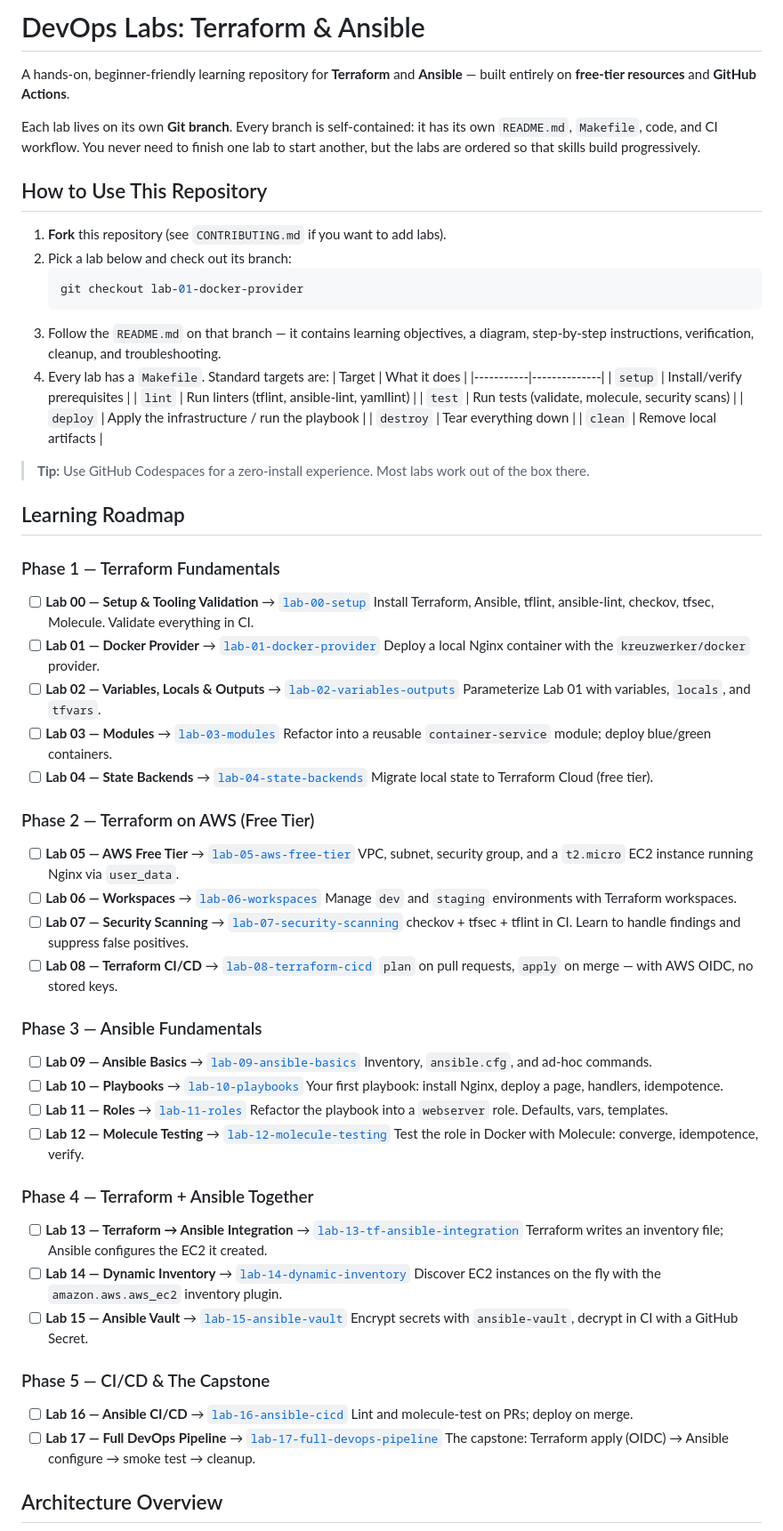
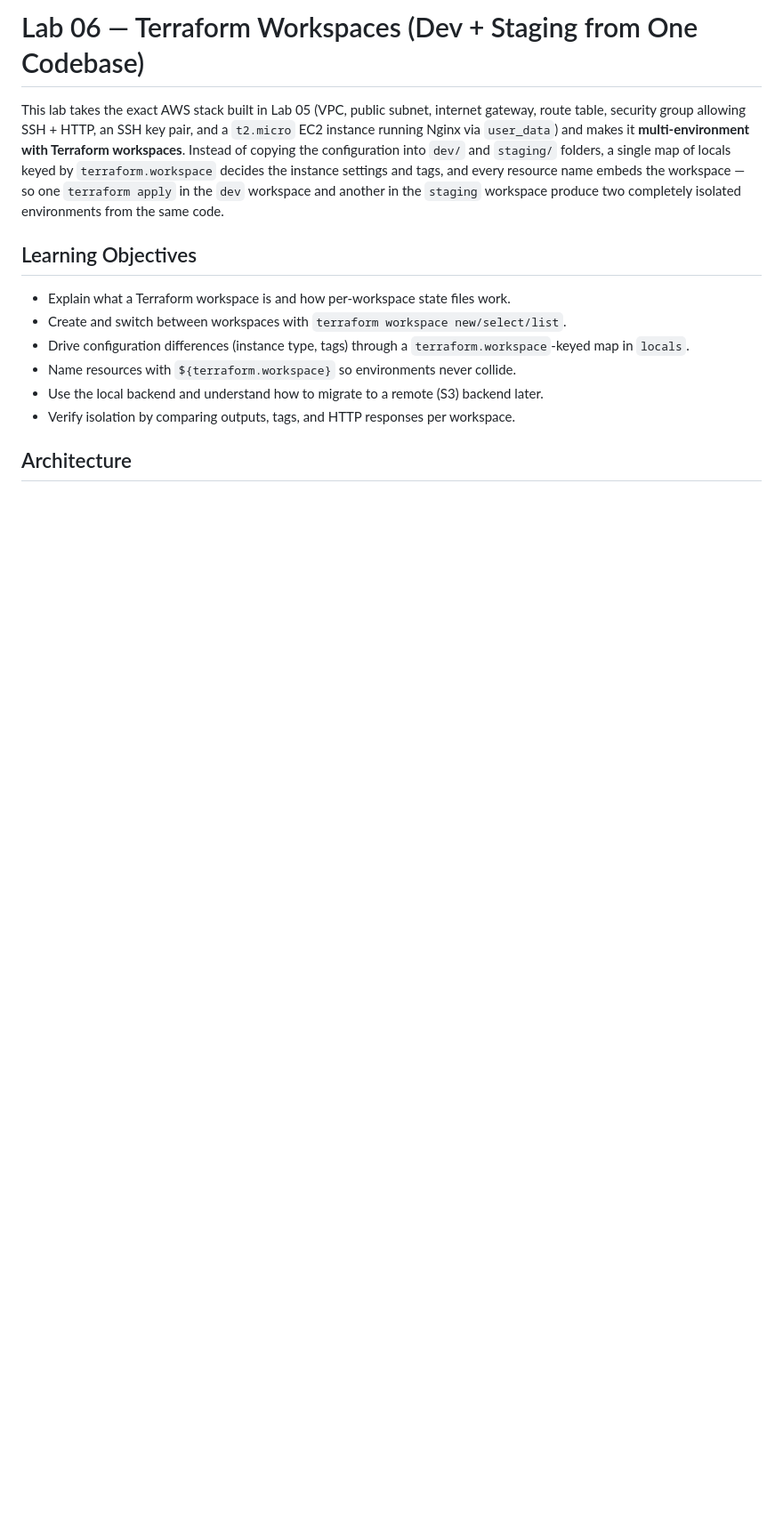
Before and after one commit to ayoub1elh/devops-labs-terraform-ansible, a Markdown page: README.md, the part around one of its changes. Shown at 89% size. GitHub-like rendering; blank space fills up the shorter version.

Commit message:
docs: add README with objectives, steps, and verification for lab-06-workspaces

````diff
--- a/README.md
+++ b/README.md
@@ -1,82 +1,25 @@
-# DevOps Labs: Terraform & Ansible
+# Lab 06 — Terraform Workspaces (Dev + Staging from One Codebase)
 
-A hands-on, beginner-friendly learning repository for **Terraform** and **Ansible** — built entirely on **free-tier resources** and **GitHub Actions**.
+This lab takes the exact AWS stack built in Lab 05 (VPC, public subnet,
+internet gateway, route table, security group allowing SSH + HTTP, an SSH key
+pair, and a `t2.micro` EC2 instance running Nginx via `user_data`) and makes
+it **multi-environment with Terraform workspaces**. Instead of copying the
+configuration into `dev/` and `staging/` folders, a single map of locals keyed
+by `terraform.workspace` decides the instance settings and tags, and every
+resource name embeds the workspace — so one `terraform apply` in the `dev`
+workspace and another in the `staging` workspace produce two completely
+isolated environments from the same code.
 
-Each lab lives on its own **Git branch**. Every branch is self-contained: it has its own `README.md`, `Makefile`, code, and CI workflow. You never need to finish one lab to start another, but the labs are ordered so that skills build progressively.
+## Learning Objectives
 
-## How to Use This Repository
+- Explain what a Terraform workspace is and how per-workspace state files work.
+- Create and switch between workspaces with `terraform workspace new/select/list`.
+- Drive configuration differences (instance type, tags) through a
+  `terraform.workspace`-keyed map in `locals`.
+- Name resources with `${terraform.workspace}` so environments never collide.
+- Use the local backend and understand how to migrate to a remote (S3) backend later.
+- Verify isolation by comparing outputs, tags, and HTTP responses per workspace.
 
-1. **Fork** this repository (see `CONTRIBUTING.md` if you want to add labs).
-2. Pick a lab below and check out its branch:
-   ```bash
-   git checkout lab-01-docker-provider
-   ```
-3. Follow the `README.md` on that branch — it contains learning objectives, a diagram, step-by-step instructions, verification, cleanup, and troubleshooting.
-4. Every lab has a `Makefile`. Standard targets are:
-   | Target    | What it does |
-   |-----------|--------------|
-   | `setup`   | Install/verify prerequisites |
-   | `lint`    | Run linters (tflint, ansible-lint, yamllint) |
-   | `test`    | Run tests (validate, molecule, security scans) |
-   | `deploy`  | Apply the infrastructure / run the playbook |
-   | `destroy` | Tear everything down |
-   | `clean`   | Remove local artifacts |
-
-> **Tip:** Use GitHub Codespaces for a zero-install experience. Most labs work out of the box there.
-
-## Learning Roadmap
-
-### Phase 1 — Terraform Fundamentals
-
-- [ ] **Lab 00 — Setup & Tooling Validation** → [`lab-00-setup`](../../tree/lab-00-setup)
-  Install Terraform, Ansible, tflint, ansible-lint, checkov, tfsec, Molecule. Validate everything in CI.
-- [ ] **Lab 01 — Docker Provider** → [`lab-01-docker-provider`](../../tree/lab-01-docker-provider)
-  Deploy a local Nginx container with the `kreuzwerker/docker` provider.
-- [ ] **Lab 02 — Variables, Locals & Outputs** → [`lab-02-variables-outputs`](../../tree/lab-02-variables-outputs)
-  Parameterize Lab 01 with variables, `locals`, and `tfvars`.
-- [ ] **Lab 03 — Modules** → [`lab-03-modules`](../../tree/lab-03-modules)
-  Refactor into a reusable `container-service` module; deploy blue/green containers.
-- [ ] **Lab 04 — State Backends** → [`lab-04-state-backends`](../../tree/lab-04-state-backends)
-  Migrate local state to Terraform Cloud (free tier).
-
-### Phase 2 — Terraform on AWS (Free Tier)
-
-- [ ] **Lab 05 — AWS Free Tier** → [`lab-05-aws-free-tier`](../../tree/lab-05-aws-free-tier)
-  VPC, subnet, security group, and a `t2.micro` EC2 instance running Nginx via `user_data`.
-- [ ] **Lab 06 — Workspaces** → [`lab-06-workspaces`](../../tree/lab-06-workspaces)
-  Manage `dev` and `staging` environments with Terraform workspaces.
-- [ ] **Lab 07 — Security Scanning** → [`lab-07-security-scanning`](../../tree/lab-07-security-scanning)
-  checkov + tfsec + tflint in CI. Learn to handle findings and suppress false positives.
-- [ ] **Lab 08 — Terraform CI/CD** → [`lab-08-terraform-cicd`](../../tree/lab-08-terraform-cicd)
-  `plan` on pull requests, `apply` on merge — with AWS OIDC, no stored keys.
-
-### Phase 3 — Ansible Fundamentals
-
-- [ ] **Lab 09 — Ansible Basics** → [`lab-09-ansible-basics`](../../tree/lab-09-ansible-basics)
-  Inventory, `ansible.cfg`, and ad-hoc commands.
-- [ ] **Lab 10 — Playbooks** → [`lab-10-playbooks`](../../tree/lab-10-playbooks)
-  Your first playbook: install Nginx, deploy a page, handlers, idempotence.
-- [ ] **Lab 11 — Roles** → [`lab-11-roles`](../../tree/lab-11-roles)
-  Refactor the playbook into a `webserver` role. Defaults, vars, templates.
-- [ ] **Lab 12 — Molecule Testing** → [`lab-12-molecule-testing`](../../tree/lab-12-molecule-testing)
-  Test the role in Docker with Molecule: converge, idempotence, verify.
-
-### Phase 4 — Terraform + Ansible Together
-
-- [ ] **Lab 13 — Terraform → Ansible Integration** → [`lab-13-tf-ansible-integration`](../../tree/lab-13-tf-ansible-integration)
-  Terraform writes an inventory file; Ansible configures the EC2 it created.
-- [ ] **Lab 14 — Dynamic Inventory** → [`lab-14-dynamic-inventory`](../../tree/lab-14-dynamic-inventory)
-  Discover EC2 instances on the fly with the `amazon.aws.aws_ec2` inventory plugin.
-- [ ] **Lab 15 — Ansible Vault** → [`lab-15-ansible-vault`](../../tree/lab-15-ansible-vault)
-  Encrypt secrets with `ansible-vault`, decrypt in CI with a GitHub Secret.
-
-### Phase 5 — CI/CD & The Capstone
-
-- [ ] **Lab 16 — Ansible CI/CD** → [`lab-16-ansible-cicd`](../../tree/lab-16-ansible-cicd)
-  Lint and molecule-test on PRs; deploy on merge.
-- [ ] **Lab 17 — Full DevOps Pipeline** → [`lab-17-full-devops-pipeline`](../../tree/lab-17-full-devops-pipeline)
-  The capstone: Terraform apply (OIDC) → Ansible configure → smoke test → cleanup.
-
-## Architecture Overview
+## Architecture
 
 ```mermaid
````
Also changed, not shown: other parts of README.md (+232 -33 lines).
